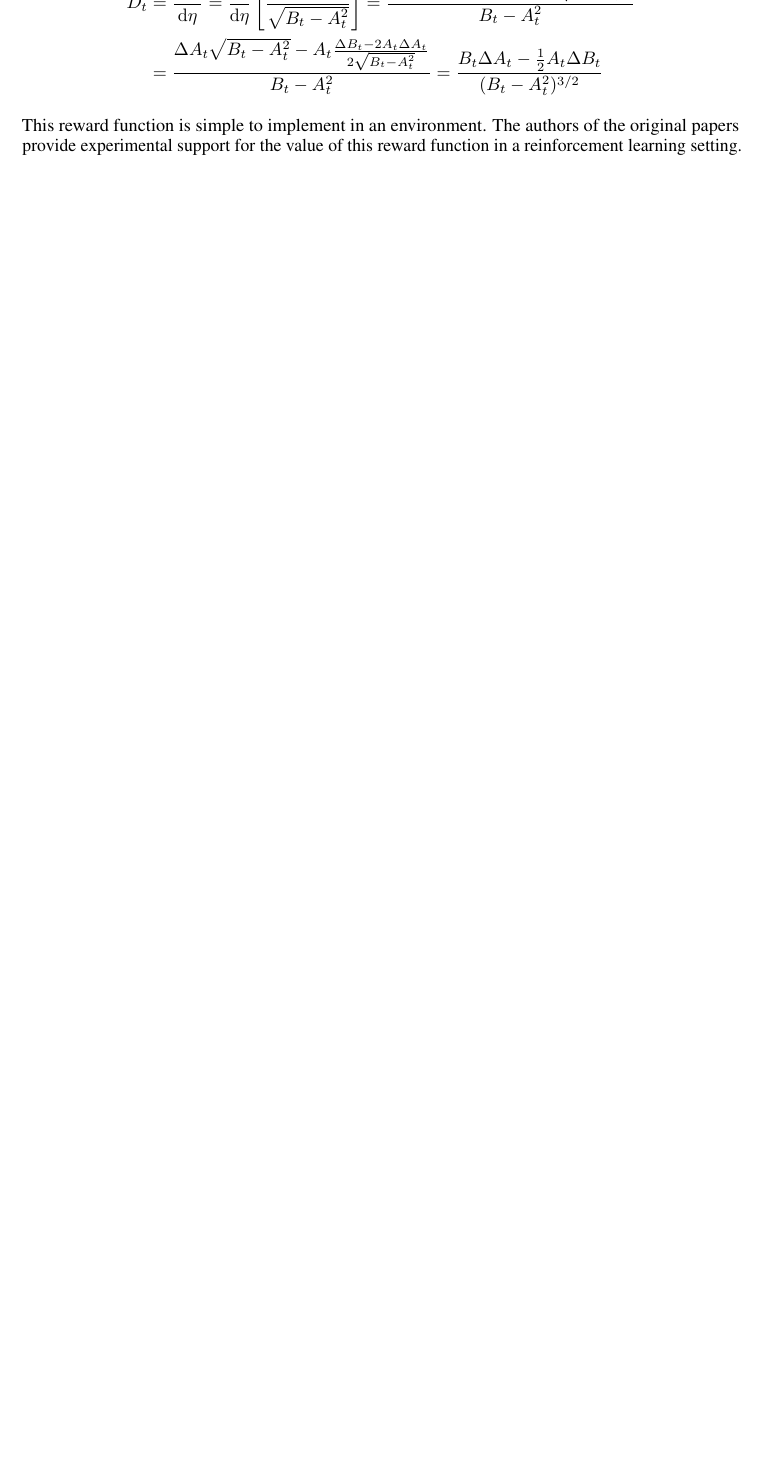
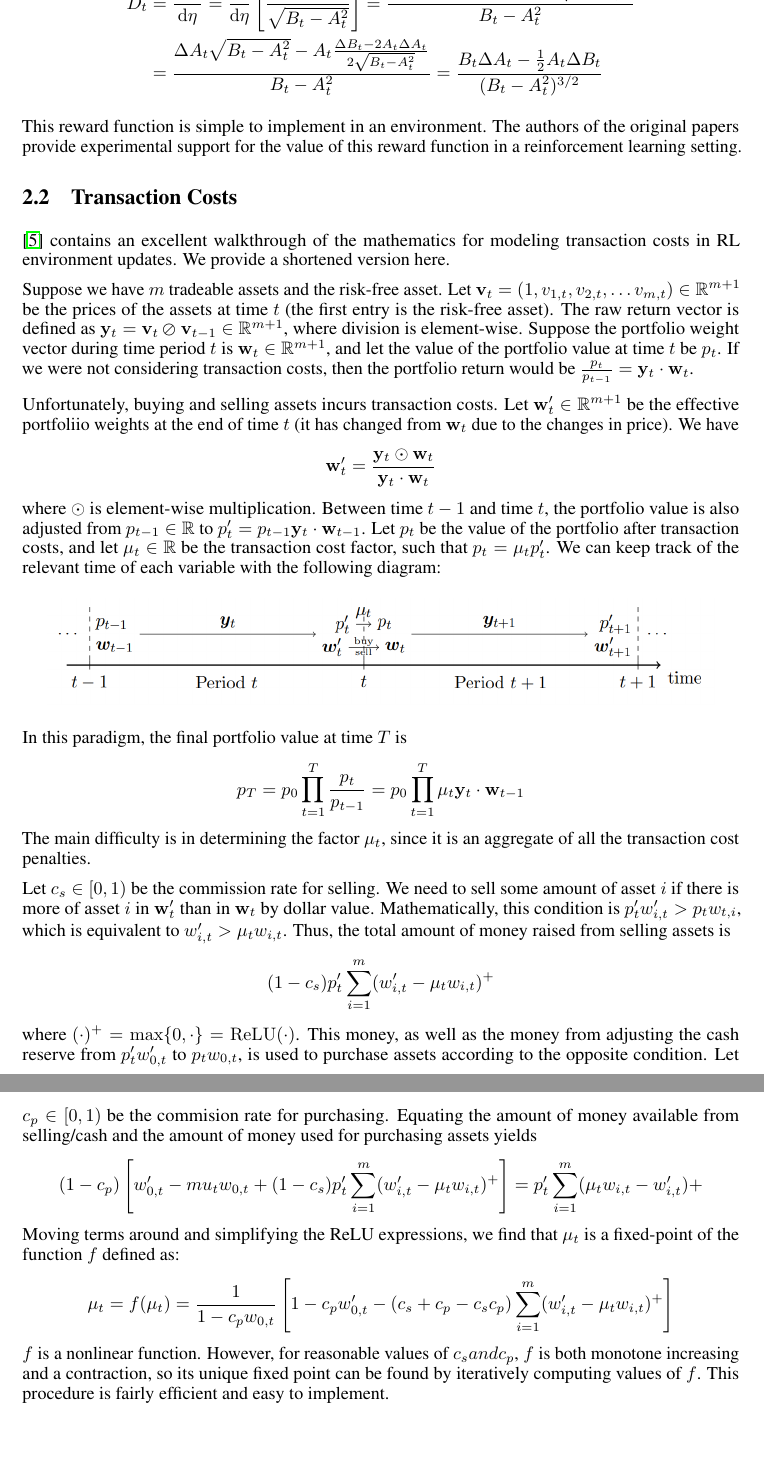
Before and after one commit to bufn403/portfolio-rl, a LaTeX thesis (report/report.tex, which reads report/literature.tex): part of page 9 of 10 before the commit and two parts of pages 9 and 10 of 11 after it, the two joined at a grey line, cut so that both start at the same text, the shorter picture padded with empty space. Compiled offline with pdfLaTeX.

Commit message:
transaction costs notes

```diff
--- a/report/literature.tex
+++ b/report/literature.tex
@@ -57,3 +57,58 @@ The Differential Sharpe Ratio is defined to be proportional derivative in that e
 
 This reward function is simple to implement in an environment. The authors of the original papers provide
 experimental support for the value of this reward function in a reinforcement learning setting.
+
+
+
+
+\section{Transaction Costs}
+
+\cite{drl_framework} contains an excellent walkthrough of the mathematics for modeling transaction costs
+in RL environment updates. We provide a shortened version here.
+
+Suppose we have $m$ tradeable assets and the risk-free asset. Let $\mathbf v_t = (1, v_{1,t}, v_{2,t}, \ldots v_{m,t}) \in \R^{m+1}$ be the
+prices of the assets at time $t$ (the first entry is the risk-free asset). The raw return vector is defined as
+$\mathbf y_t = \mathbf v_t \varoslash \mathbf v_{t-1} \in \R^{m+1}$, where division is element-wise. Suppose the portfolio
+weight vector during time period $t$ is $\mathbf w_t \in \R^{m+1}$, and let the value of the portfolio value at time $t$ be $p_t$.
+If we were not considering transaction costs, then the portfolio return would be $\frac{p_t}{p_{t-1}} = \mathbf y_t \cdot \mathbf w_t$.
+
+Unfortunately, buying and selling assets incurs transaction costs. Let $\mathbf w_t' \in \R^{m+1}$ be the effective portfoliio weights
+at the end of time $t$ (it has changed from $\mathbf w_t$ due to the changes in price). We have
+\begin{align*}
+  \mathbf w_t' = \frac{\mathbf y_t \odot \mathbf w_t}{\mathbf y_t \cdot \mathbf w_t}
+\end{align*}
+where $\odot$ is element-wise multiplication. Between time $t-1$ and time $t$, the portfolio value is also
+adjusted from $p_{t-1} \in \R$ to $p_t' = p_{t-1} \mathbf y_t \cdot \mathbf w_{t-1}$. Let $p_t$ be the value of the portfolio
+after transaction costs, and let $\mu_t \in \R$ be the transaction cost factor, such that $p_t = \mu_t p_t'$.
+We can keep track of the relevant time of each variable with the following diagram:
+
+\begin{center}
+  \includegraphics[width=13cm]{transaction_cost_time_updates.png}
+\end{center}
+
+In this paradigm, the final portfolio value at time $T$ is
+\begin{align*}
+  p_T = p_0 \prod_{t=1}^T \frac{p_t}{p_{t-1}} = p_0 \prod_{t=1}^T \mu_t \mathbf y_t \cdot \mathbf w_{t-1}
+\end{align*}
+The main difficulty is in determining the factor $\mu_t$, since it is an aggregate of all the transaction cost penalties.
+
+Let $c_s \in [0, 1)$ be the commission rate for selling. We need to sell some amount of asset $i$ if
+there is more of asset $i$ in $\mathbf w_t'$ than in $\mathbf w_t$ by dollar value. Mathematically, this condition
+is $p_t' w_{i,t}' > p_t w_{t,i}$, which is equivalent to $w_{i,t}' > \mu_t w_{i,t}$. Thus, the total amount of
+money raised from selling assets is
+\begin{align*}
+  (1-c_s) p_t' \sum_{i=1}^m (w_{i,t}' - \mu_t w_{i,t})^+
+\end{align*}
+where $(\cdot)^+ = \max\{0, \cdot\} = \mathrm{ReLU}(\cdot)$. This money, as well as the money from adjusting the cash reserve
+from $p_t' w_{0,t}'$ to $p_t w_{0,t}$, is used to purchase assets according to the opposite condition.
+Let $c_p \in [0, 1)$ be the commision rate for purchasing. Equating the amount of money available from selling/cash and the amount of money
+used for purchasing assets yields
+\begin{align*}
+  (1-c_p)\left[ w_{0,t}' - mu_t w_{0,t} + (1-c_s) p_t' \sum_{i=1}^m (w_{i,t}' - \mu_t w_{i,t})^+ \right] = p_t'\sum_{i=1}^m (\mu_t w_{i,t} - w_{i,t}')+
+\end{align*}
+Moving terms around and simplifying the ReLU expressions, we find that $\mu_t$ is a fixed-point of the function $f$ defined as:
+\begin{align*}
+  \mu_t = f(\mu_t) = \frac{1}{1 - c_p w_{0,t}}\left[ 1 - c_p w_{0,t}' - (c_s + c_p - c_s c_p) \sum_{i=1}^m (w_{i,t}' - \mu_t w_{i,t})^+ \right]
+\end{align*}
+$f$ is a nonlinear function. However, for reasonable values of $c_s and c_p$, $f$ is both monotone increasing and a contraction, so its unique fixed point
+can be found by iteratively computing values of $f$. This procedure is fairly efficient and easy to implement.
--- a/report/report.tex
+++ b/report/report.tex
@@ -51,6 +52,7 @@
 \usepackage{xstring}
 \usepackage{ifthen}
 \usetikzlibrary{positioning}
+\usepackage{stmaryrd}
 
 
 \title{BUFN403 Project Report}
```
Also changed, not shown: report/overview.tex (+2 -0 lines), report/report.pdf, report/transaction_cost_time_updates.png (added), report/report.tex (1 more changed lines), 8 other files.
